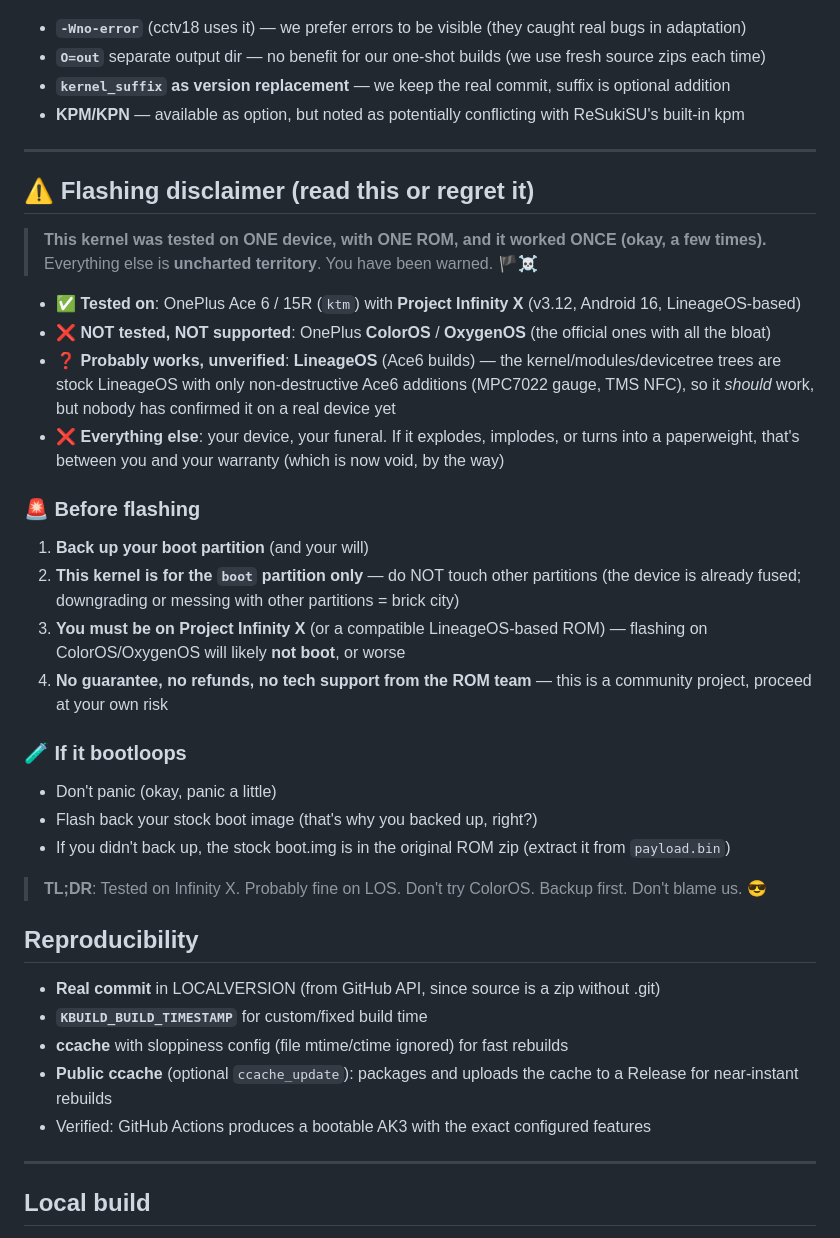
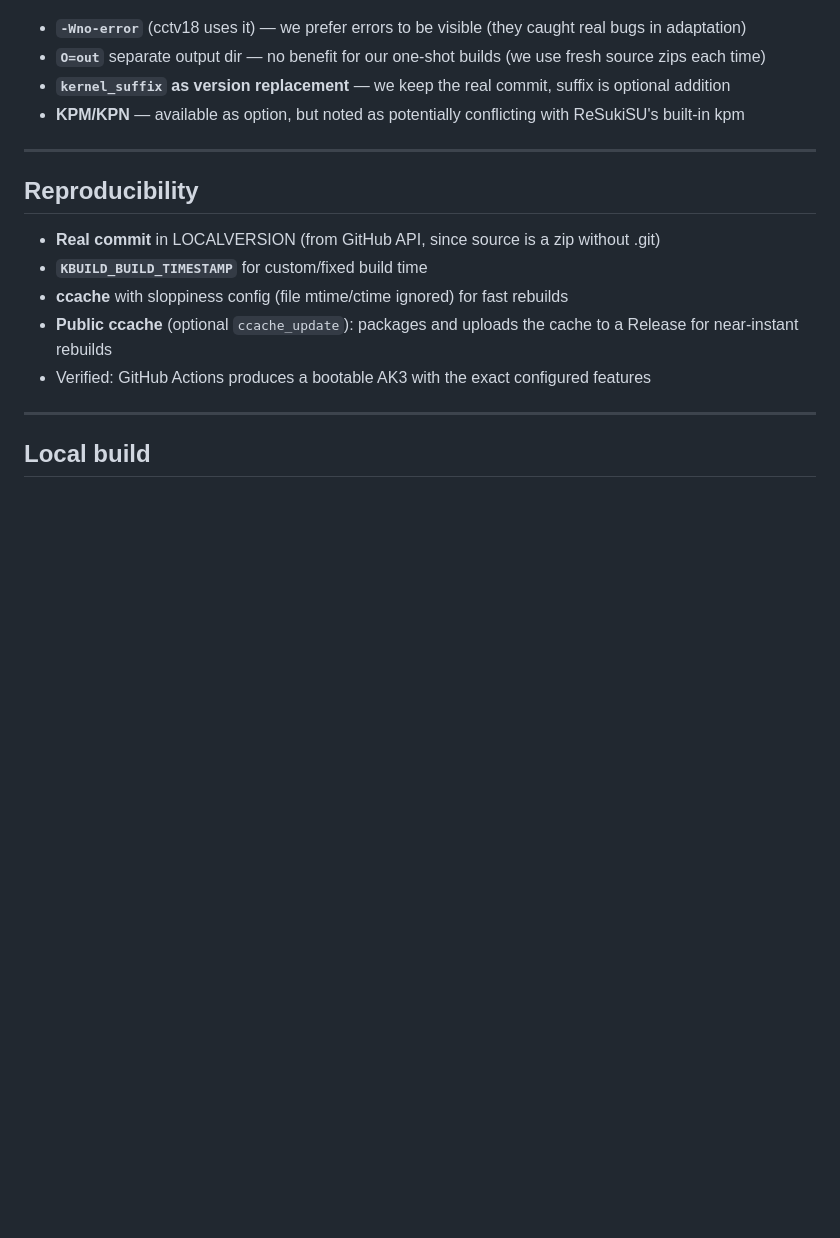
Before and after one commit to GuLingguang/oneplus-sm8750-kernel-pro-build, a Markdown page: README.md, the part around one of its changes. Drawn GitHub-style; blank space fills up the shorter version.

```diff
--- a/README.md
+++ b/README.md
@@ -173,31 +203,6 @@ Plus `patches/extra/` — **new files** that patches can't create (lz4/zstd new
 
 ---
 
-## ⚠️ Flashing disclaimer (read this or regret it)
-
-> **This kernel was tested on ONE device, with ONE ROM, and it worked ONCE (okay, a few times).**
-> Everything else is **uncharted territory**. You have been warned. 🏴☠️
-
-- ✅ **Tested on**: OnePlus Ace 6 / 15R (`ktm`) with **Project Infinity X** (v3.12, Android 16, LineageOS-based)
-- ❌ **NOT tested, NOT supported**: OnePlus **ColorOS** / **OxygenOS** (the official ones with all the bloat)
-- ❓ **Probably works, unverified**: **LineageOS** (Ace6 builds) — the kernel/modules/devicetree trees are stock LineageOS with only non-destructive Ace6 additions (MPC7022 gauge, TMS NFC), so it *should* work, but nobody has confirmed it on a real device yet
-- ❌ **Everything else**: your device, your funeral. If it explodes, implodes, or turns into a paperweight, that's between you and your warranty (which is now void, by the way)
-
-### 🚨 Before flashing
-
-1. **Back up your boot partition** (and your will)
-2. **This kernel is for the `boot` partition only** — do NOT touch other partitions (the device is already fused; downgrading or messing with other partitions = brick city)
-3. **You must be on Project Infinity X** (or a compatible LineageOS-based ROM) — flashing on ColorOS/OxygenOS will likely **not boot**, or worse
-4. **No guarantee, no refunds, no tech support from the ROM team** — this is a community project, proceed at your own risk
-
-### 🧪 If it bootloops
-
-- Don't panic (okay, panic a little)
-- Flash back your stock boot image (that's why you backed up, right?)
-- If you didn't back up, the stock boot.img is in the original ROM zip (extract it from `payload.bin`)
-
-> **TL;DR**: Tested on Infinity X. Probably fine on LOS. Don't try ColorOS. Backup first. Don't blame us. 😎
-
 ## Reproducibility
 
 - **Real commit** in LOCALVERSION (from GitHub API, since source is a zip without .git)
```
Also changed, not shown: other parts of README.md (+30 -0 lines).
